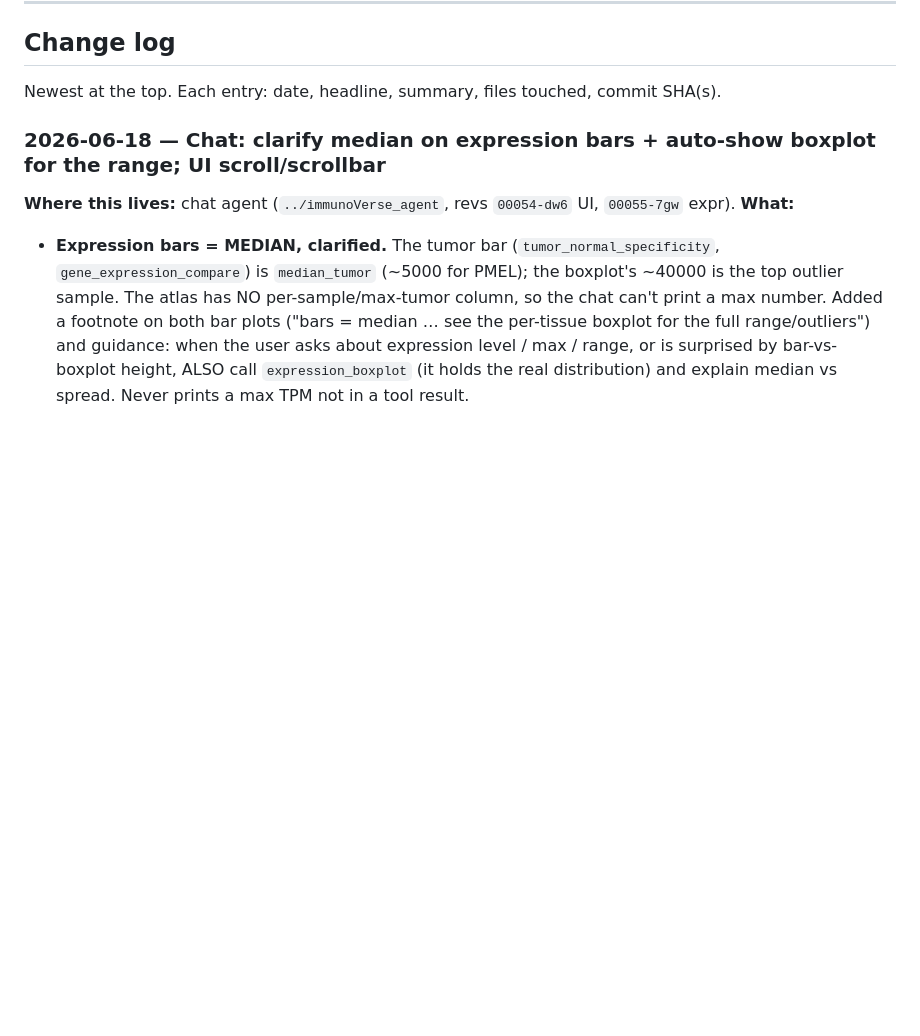
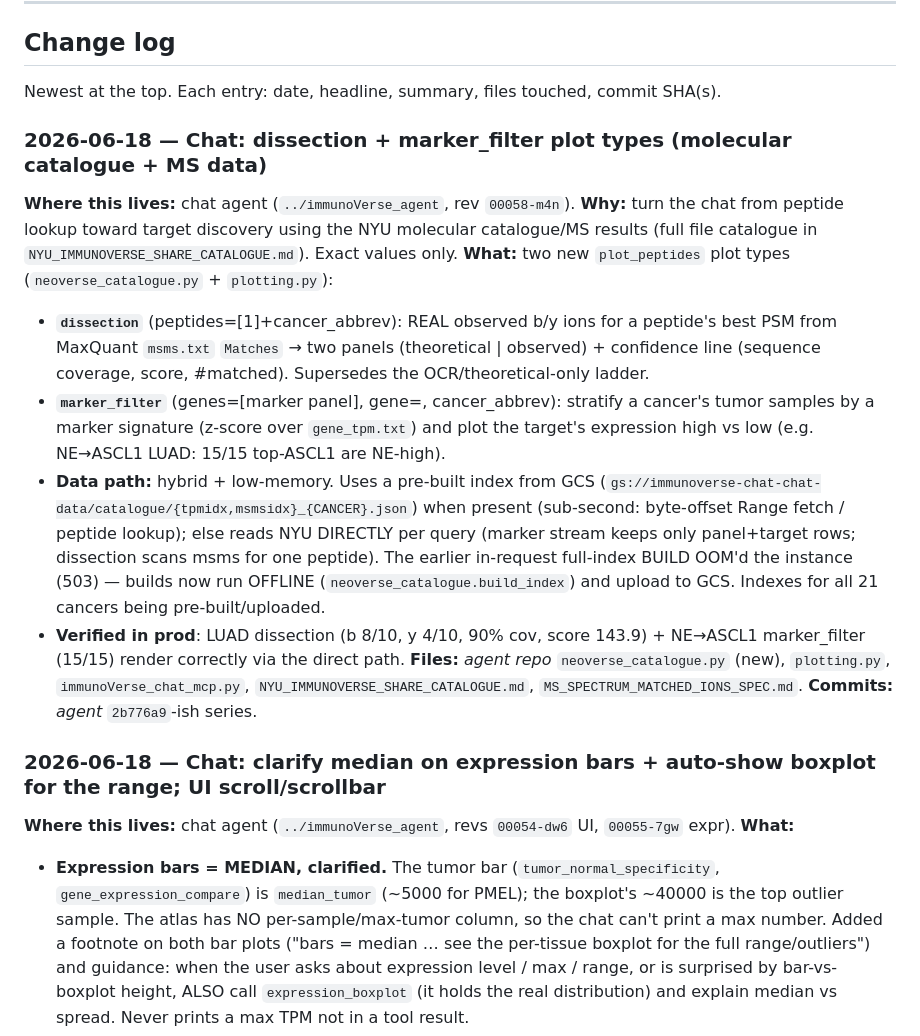
Before and after one commit to amans44/immunoverse-portal, a Markdown page: ARCHITECTURE.md, the part around the change. Drawn GitHub-style; blank space fills up the shorter version.

Commit message:
docs: log dissection + marker_filter chat plot types (catalogue/MS data)
Agent rev 00058-m4n. Real msms dissection + gene_tpm marker filter; hybrid
GCS-index/direct-NYU low-memory data path; offline build_index + GCS upload
(21 cancers being pre-built). Verified in prod on LUAD.

Co-Authored-By: Claude Opus 4.8 (1M context) <noreply@anthropic.com>

```diff
--- a/ARCHITECTURE.md
+++ b/ARCHITECTURE.md
@@ -473,6 +473,31 @@ const IMG_PROXY = IMG_PROXIES[0]; // kept for truthy checks elsewhere
 ## Change log
 
 Newest at the top. Each entry: date, headline, summary, files touched, commit SHA(s).
+
+### 2026-06-18 — Chat: dissection + marker_filter plot types (molecular catalogue + MS data)
+**Where this lives:** chat agent (`../immunoVerse_agent`, rev `00058-m4n`).
+**Why:** turn the chat from peptide lookup toward target discovery using the NYU molecular
+catalogue/MS results (full file catalogue in `NYU_IMMUNOVERSE_SHARE_CATALOGUE.md`). Exact
+values only.
+**What:** two new `plot_peptides` plot types (`neoverse_catalogue.py` + `plotting.py`):
+- **`dissection`** (peptides=[1]+cancer_abbrev): REAL observed b/y ions for a peptide's best
+  PSM from MaxQuant `msms.txt` `Matches` → two panels (theoretical | observed) + confidence
+  line (sequence coverage, score, #matched). Supersedes the OCR/theoretical-only ladder.
+- **`marker_filter`** (genes=[marker panel], gene=<target>, cancer_abbrev): stratify a
+  cancer's tumor samples by a marker signature (z-score over `gene_tpm.txt`) and plot the
+  target's expression high vs low (e.g. NE→ASCL1 LUAD: 15/15 top-ASCL1 are NE-high).
+- **Data path:** hybrid + low-memory. Uses a pre-built index from GCS
+  (`gs://immunoverse-chat-chat-data/catalogue/{tpmidx,msmsidx}_{CANCER}.json`) when present
+  (sub-second: byte-offset Range fetch / peptide lookup); else reads NYU DIRECTLY per query
+  (marker stream keeps only panel+target rows; dissection scans msms for one peptide). The
+  earlier in-request full-index BUILD OOM'd the instance (503) — builds now run OFFLINE
+  (`neoverse_catalogue.build_index`) and upload to GCS. Indexes for all 21 cancers being
+  pre-built/uploaded.
+- **Verified in prod**: LUAD dissection (b 8/10, y 4/10, 90% cov, score 143.9) + NE→ASCL1
+  marker_filter (15/15) render correctly via the direct path.
+**Files:** _agent repo_ `neoverse_catalogue.py` (new), `plotting.py`, `immunoVerse_chat_mcp.py`,
+`NYU_IMMUNOVERSE_SHARE_CATALOGUE.md`, `MS_SPECTRUM_MATCHED_IONS_SPEC.md`. **Commits:** _agent_
+`2b776a9`-ish series.
 
 ### 2026-06-18 — Chat: clarify median on expression bars + auto-show boxplot for the range; UI scroll/scrollbar
 **Where this lives:** chat agent (`../immunoVerse_agent`, revs `00054-dw6` UI, `00055-7gw` expr).
```
